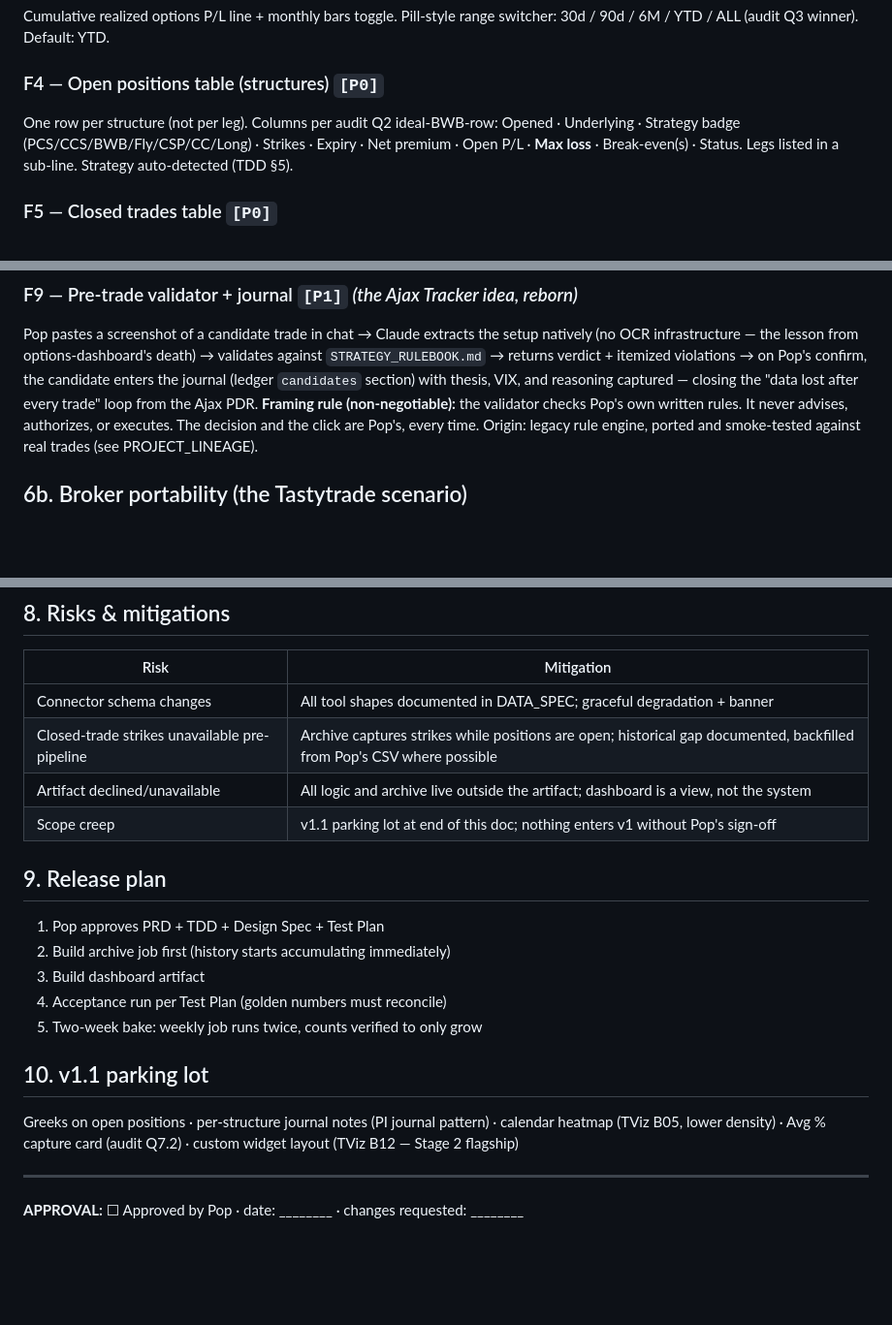
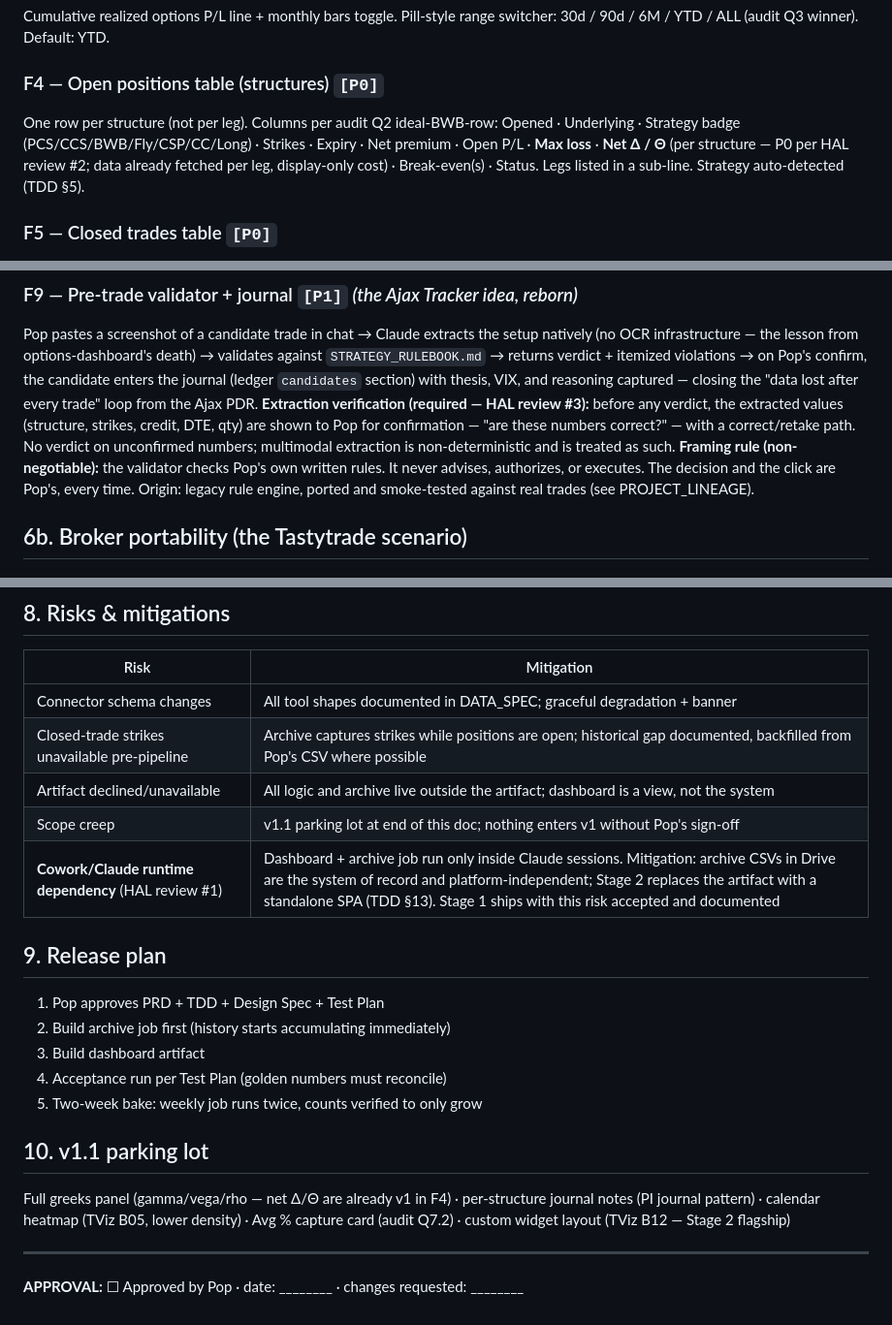
Before and after one commit to Girigall/portfolio-pop, a Markdown page: docs/01_product/PRD_Portfolio_Dashboard.md, 3 parts joined by grey strips. Shown at 97% size. GitHub-like rendering; blank space fills up the shorter version.

```diff
--- a/docs/01_product/PRD_Portfolio_Dashboard.md
+++ b/docs/01_product/PRD_Portfolio_Dashboard.md
@@ -73,7 +73,7 @@ Layout/hierarchy: label small muted, value large bold, PI-style (audit Q7.1).
 Cumulative realized options P/L line + monthly bars toggle. Pill-style range switcher: 30d / 90d / 6M / YTD / ALL (audit Q3 winner). Default: YTD.
 
 ### F4 — Open positions table (structures) `[P0]`
-One row per structure (not per leg). Columns per audit Q2 ideal-BWB-row: Opened · Underlying · Strategy badge (PCS/CCS/BWB/Fly/CSP/CC/Long) · Strikes · Expiry · Net premium · Open P/L · **Max loss** · Break-even(s) · Status. Legs listed in a sub-line. Strategy auto-detected (TDD §5).
+One row per structure (not per leg). Columns per audit Q2 ideal-BWB-row: Opened · Underlying · Strategy badge (PCS/CCS/BWB/Fly/CSP/CC/Long) · Strikes · Expiry · Net premium · Open P/L · **Max loss** · **Net Δ / Θ** (per structure — P0 per HAL review #2; data already fetched per leg, display-only cost) · Break-even(s) · Status. Legs listed in a sub-line. Strategy auto-detected (TDD §5).
 
 ### F5 — Closed trades table `[P0]`
 Pill filters (All / Options / Stocks · time ranges). Columns: Closed date · Underlying · Qty · Realized P/L (green/red). Source: broker per-trade realized history — never inferred.
@@ -93,6 +93,7 @@ Loading skeletons per section; partial-failure banners ("marks unavailable — s
 
 ### F9 — Pre-trade validator + journal `[P1]` *(the Ajax Tracker idea, reborn)*
 Pop pastes a screenshot of a candidate trade in chat → Claude extracts the setup natively (no OCR infrastructure — the lesson from options-dashboard's death) → validates against `STRATEGY_RULEBOOK.md` → returns verdict + itemized violations → on Pop's confirm, the candidate enters the journal (ledger `candidates` section) with thesis, VIX, and reasoning captured — closing the "data lost after every trade" loop from the Ajax PDR.
+**Extraction verification (required — HAL review #3):** before any verdict, the extracted values (structure, strikes, credit, DTE, qty) are shown to Pop for confirmation — "are these numbers correct?" — with a correct/retake path. No verdict on unconfirmed numbers; multimodal extraction is non-deterministic and is treated as such.
 **Framing rule (non-negotiable):** the validator checks Pop's own written rules. It never advises, authorizes, or executes. The decision and the click are Pop's, every time.
 Origin: legacy rule engine, ported and smoke-tested against real trades (see PROJECT_LINEAGE).
 
@@ -115,6 +116,7 @@ The archive is deliberately broker-agnostic: generic fields (symbol/strike/expir
 | Closed-trade strikes unavailable pre-pipeline | Archive captures strikes while positions are open; historical gap documented, backfilled from Pop's CSV where possible |
 | Artifact declined/unavailable | All logic and archive live outside the artifact; dashboard is a view, not the system |
 | Scope creep | v1.1 parking lot at end of this doc; nothing enters v1 without Pop's sign-off |
+| **Cowork/Claude runtime dependency** (HAL review #1) | Dashboard + archive job run only inside Claude sessions. Mitigation: archive CSVs in Drive are the system of record and platform-independent; Stage 2 replaces the artifact with a standalone SPA (TDD §13). Stage 1 ships with this risk accepted and documented |
 
 ## 9. Release plan
 
@@ -126,7 +128,7 @@ The archive is deliberately broker-agnostic: generic fields (symbol/strike/expir
 
 ## 10. v1.1 parking lot
 
-Greeks on open positions · per-structure journal notes (PI journal pattern) · calendar heatmap (TViz B05, lower density) · Avg % capture card (audit Q7.2) · custom widget layout (TViz B12 — Stage 2 flagship)
+Full greeks panel (gamma/vega/rho — net Δ/Θ are already v1 in F4) · per-structure journal notes (PI journal pattern) · calendar heatmap (TViz B05, lower density) · Avg % capture card (audit Q7.2) · custom widget layout (TViz B12 — Stage 2 flagship)
 
 ---
 
```
Also changed, not shown: docs/02_technical/TDD_Architecture.md (+3 -0 lines), docs/04_quality/TEST_PLAN_Acceptance.md (+3 -1 lines).
